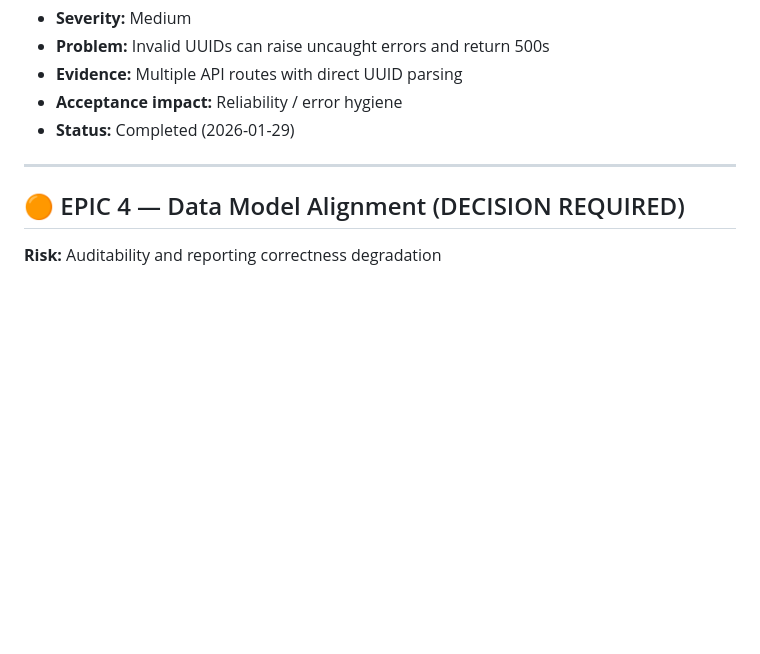
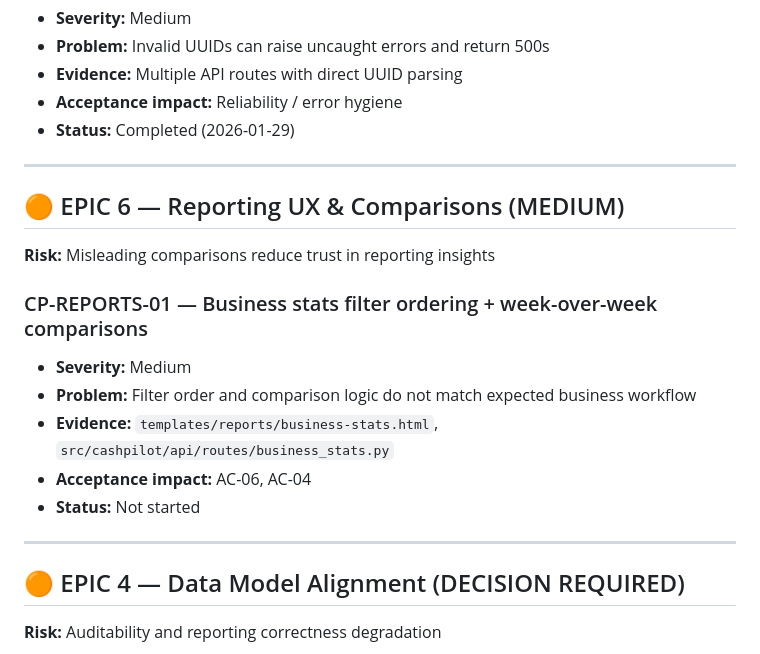
Before and after one commit to luifer-villalba/cash-pilot, a Markdown page: docs/implementation/IMPROVEMENT_BACKLOG.md, the part around the change. Drawn GitHub-style; blank space fills up the shorter version.

Commit message:
Add CP-REPORTS-01 implementation plan

```diff
--- a/docs/implementation/IMPROVEMENT_BACKLOG.md
+++ b/docs/implementation/IMPROVEMENT_BACKLOG.md
@@ -115,6 +115,20 @@ Each item must be implemented via a dedicated **Implementation Plan** following
 
 ---
 
+## 🟠 EPIC 6 — Reporting UX & Comparisons (MEDIUM)
+
+**Risk:** Misleading comparisons reduce trust in reporting insights
+
+### CP-REPORTS-01 — Business stats filter ordering + week-over-week comparisons
+
+* **Severity:** Medium
+* **Problem:** Filter order and comparison logic do not match expected business workflow
+* **Evidence:** `templates/reports/business-stats.html`, `src/cashpilot/api/routes/business_stats.py`
+* **Acceptance impact:** AC-06, AC-04
+* **Status:** Not started
+
+---
+
 ## 🟠 EPIC 4 — Data Model Alignment (DECISION REQUIRED)
 
 **Risk:** Auditability and reporting correctness degradation
```
Also changed, not shown: docs/implementation/CP-REPORTS-01.md (added, +147 -0 lines).
